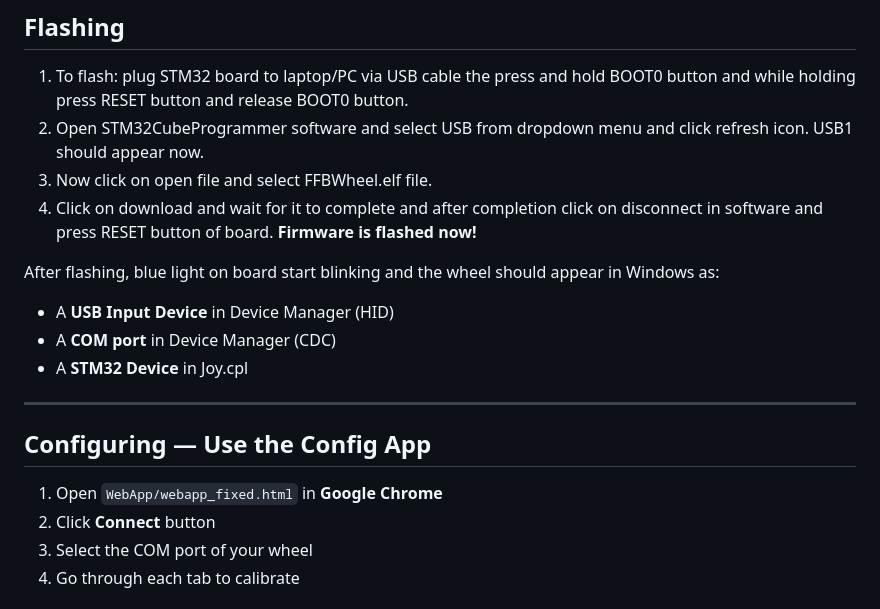
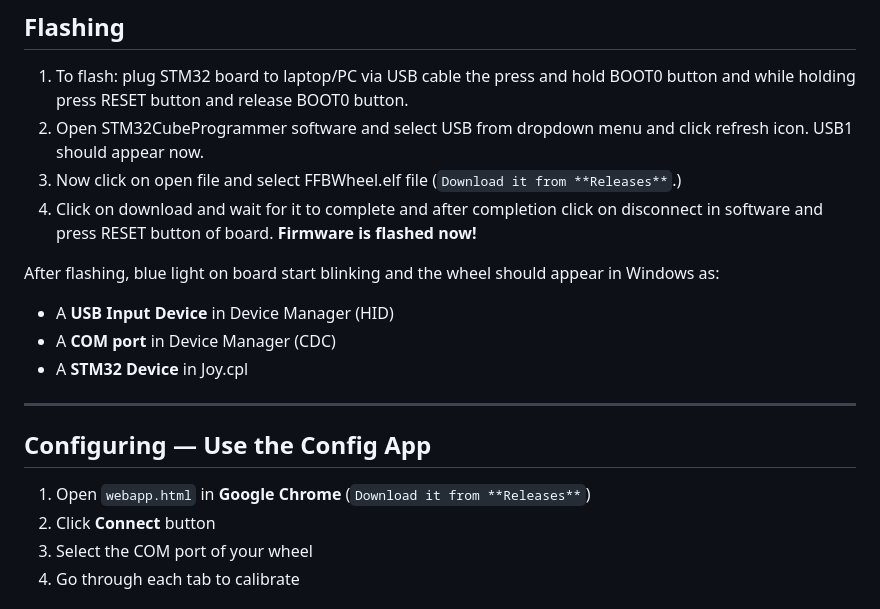
Before and after one commit to ManmeetSingh122/FFBWheel, a Markdown page: README.md, the part around the change. Drawn GitHub-style.

Commit message:
nstructions for files update
Updated instructions for flashing and configuring the STM32 board to include information about downloading files from Releases.

```diff
--- a/README.md
+++ b/README.md
@@ -54,7 +54,7 @@ PA12 = USB D+
 
 1. To flash: plug STM32 board to laptop/PC via USB cable the press and hold BOOT0 button and while holding press RESET button and release BOOT0 button.
 2. Open STM32CubeProgrammer software and select USB from dropdown menu and click refresh icon. USB1 should appear now.
-3. Now click on open file and select FFBWheel.elf file.
+3. Now click on open file and select FFBWheel.elf file (`Download it from **Releases**`.)
 4. Click on download and wait for it to complete and after completion click on disconnect in software and press RESET button of board.
    **Firmware is flashed now!**
 
@@ -67,7 +67,7 @@ After flashing, blue light on board start blinking and the wheel should appear i
 
 ## Configuring — Use the Config App
 
-1. Open `WebApp/webapp_fixed.html` in **Google Chrome**
+1. Open `webapp.html` in **Google Chrome** (`Download it from **Releases**`)
 2. Click **Connect** button
 3. Select the COM port of your wheel
 4. Go through each tab to calibrate
```
